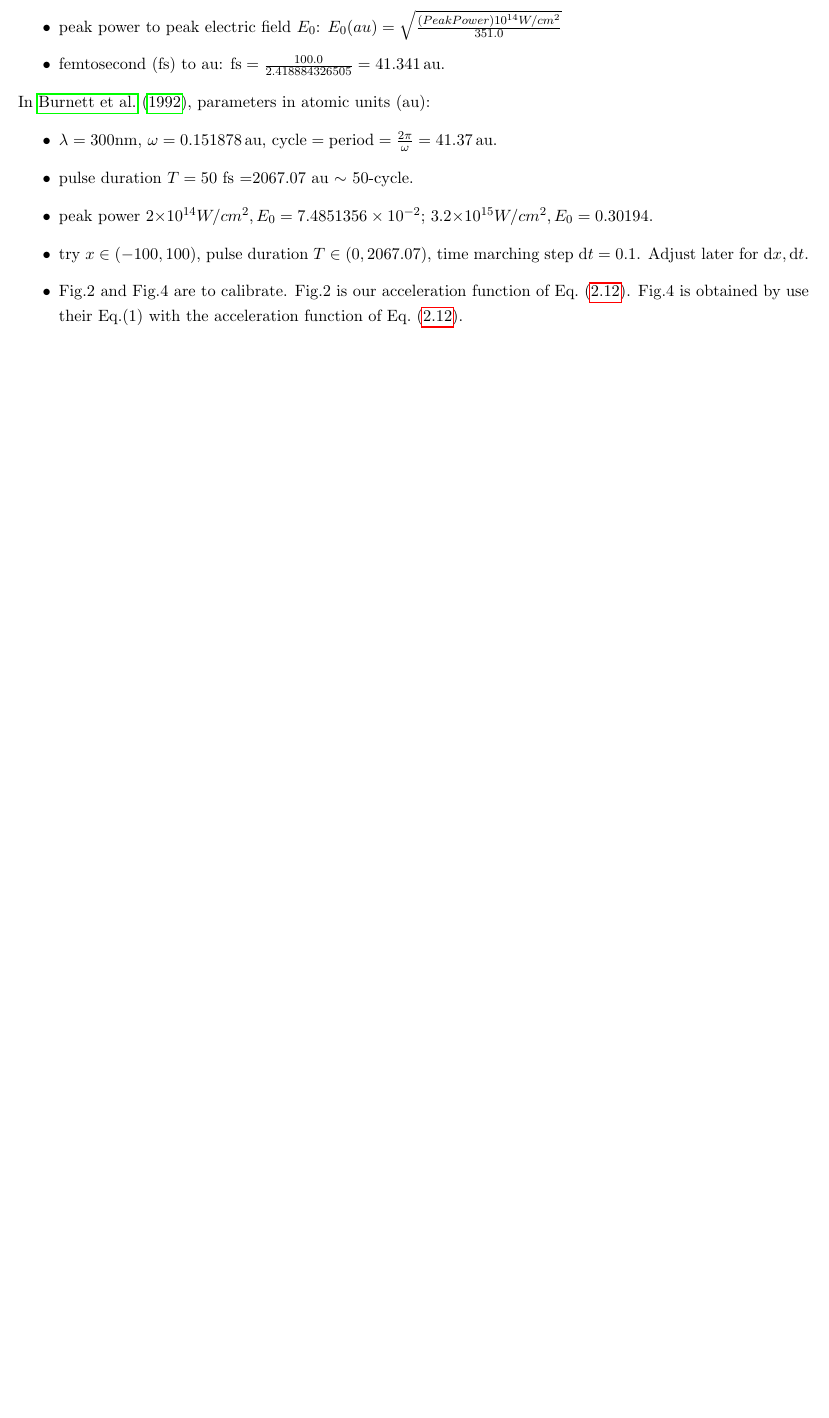
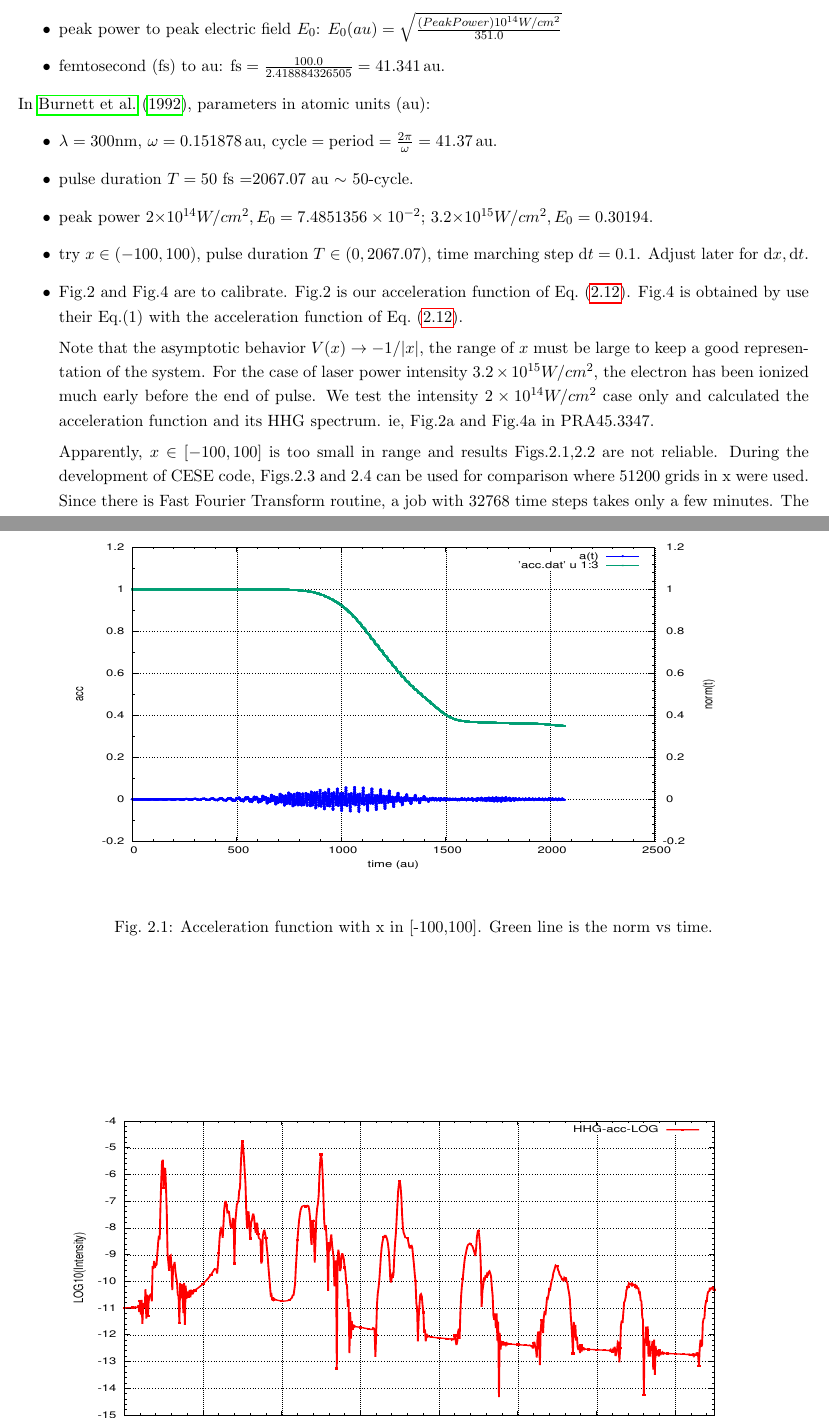
Before and after one commit to yungyuc/r-isildur, a LaTeX document (note/isildur_note.tex): part of page 5 of 6 before the commit and two parts of pages 5 and 6 of 10 after it, the two joined at a grey line, cut so that both start at the same text, the shorter picture padded with empty space. Compiled offline with pdfLaTeX; a missing bibliography style is replaced by a similar one.

Commit message:
TF updated on 6th July

```diff
--- a/note/isildur_note.tex
+++ b/note/isildur_note.tex
@@ -208,3 +208,4 @@ In \cite{burnett_calculation_1992}, parameters in atomic units (au):
   of Eq.~(\ref{e:a(t)}).  Fig.4 is obtained by use their Eq.(1) with the
   acceleration function of Eq.~(\ref{e:a(t)}).
 
+Note that the asymptotic behavior $V(x)\rightarrow -1/|x|$, the range of $x$ must be large to keep a good representation of the system. For the case of laser power intensity $3.2\times 10^{15} W/cm^2$, the electron has been ionized much early before the end of pulse. We test the intensity $2\times 10^{14} W/cm^2$ case only and calculated the acceleration function and its HHG spectrum. ie, Fig.2a and Fig.4a in PRA45.3347.
@@ -210,0 +216,10 @@ In \cite{burnett_calculation_1992}, parameters in atomic units (au):
+\caption{Acceleration function with x in [-100,100]. Green line is the norm vs time.
+ }
+\end{figure}
+\begin{figure}[htbp]
+\centering
+\mbox{\rotatebox{-90}{\scalebox{0.5}[0.7]{
+\includegraphics[width=\linewidth]{fig1b.eps}} }}
+\caption{HHG spectrum with x in [-100,100].
+ }
+\end{figure}
@@ -210,0 +232 @@ In \cite{burnett_calculation_1992}, parameters in atomic units (au):
+\end{figure}
@@ -210,0 +239 @@ In \cite{burnett_calculation_1992}, parameters in atomic units (au):
+\end{figure}
@@ -210,0 +246 @@ In \cite{burnett_calculation_1992}, parameters in atomic units (au):
+\end{figure}
@@ -211,3 +253,10 @@ In \cite{burnett_calculation_1992}, parameters in atomic units (au):
+\end{figure}
+
+Apparently, $ x\in[-100,100]$ is too small in range and results Figs.2.1,2.2 are not reliable.
+%
+During the development of CESE code, Figs.2.3 and 2.4 can be used for comparison where 51200 grids in x were used. Since there is Fast Fourier Transform routine, a job with 32768 time steps takes only a few minutes.
+%
+The Fig.2.6 is accurate, it takes time about 24 hours to finish a job. Hope to  parallelize the f90 version if necessary.
 \end{itemize}
 
 %%%%%%%%%%%%%%%%%%%%%%%%%%%%%%%%%%%%%%%%%%%%%%%%%%%%%%%%%%%%%%%%%%%%%%%%%%
```
Also changed, not shown: note/fig1a.eps (added), note/fig1b.eps (added), note/fig2a.eps (added), note/fig2b.eps (added), note/fig3a.eps (added), note/fig3b.eps (added), note/isildur_note.tex (28 more changed lines).
